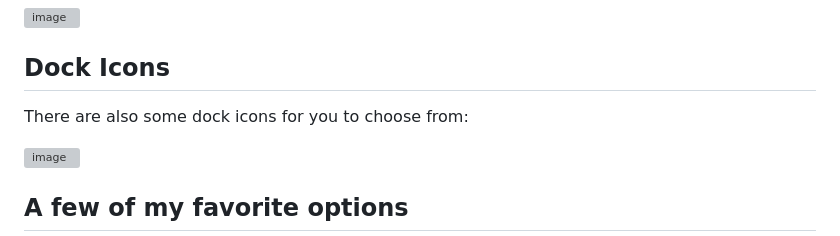
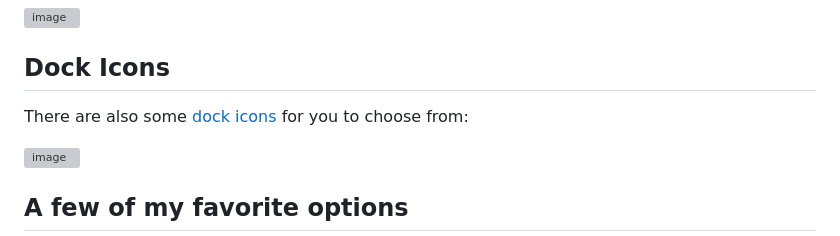
Before and after one commit to jamiewilson/predawn, a Markdown page: README.md, the part around the change. Drawn GitHub-style; grey boxes are pictures that could not be loaded.

Commit message:
adding link to dock icons

```diff
--- a/README.md
+++ b/README.md
@@ -46,7 +46,7 @@ for example:
 ![image](screenshots/sidebar.png)
 
 ## Dock Icons
-There are also some dock icons for you to choose from:
+There are also some [dock icons](/icons) for you to choose from:
 
 ![image](screenshots/icons.png)
 
```
Also changed, not shown: screenshots/screenshot-large.png (added).
